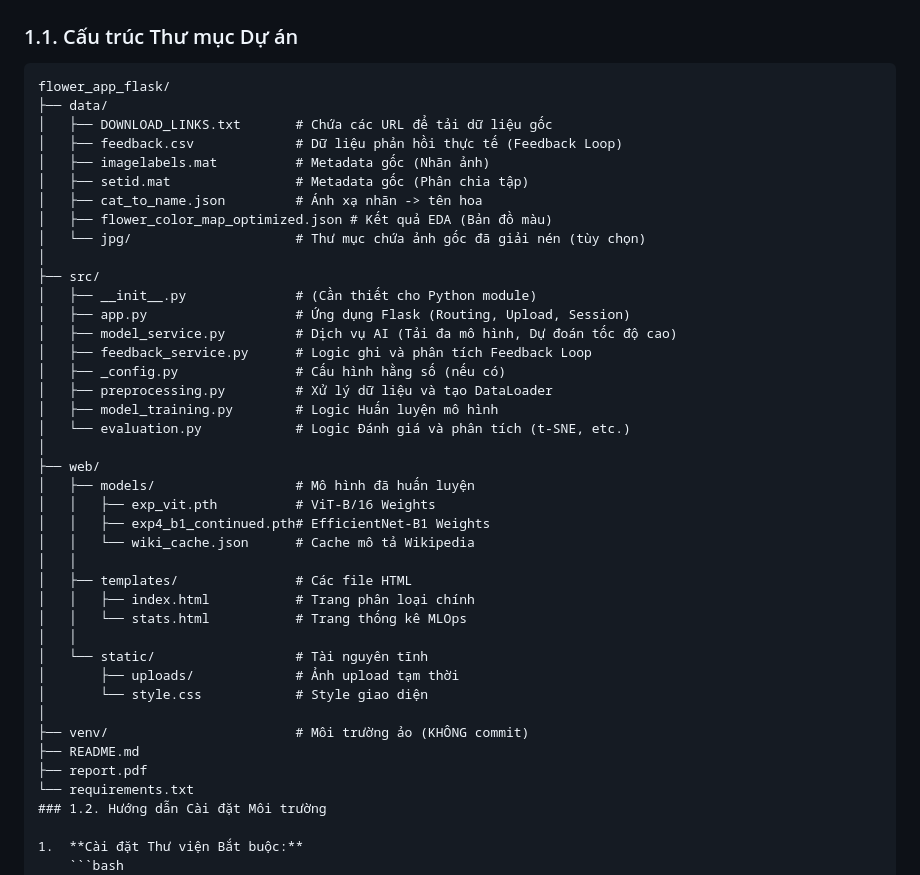
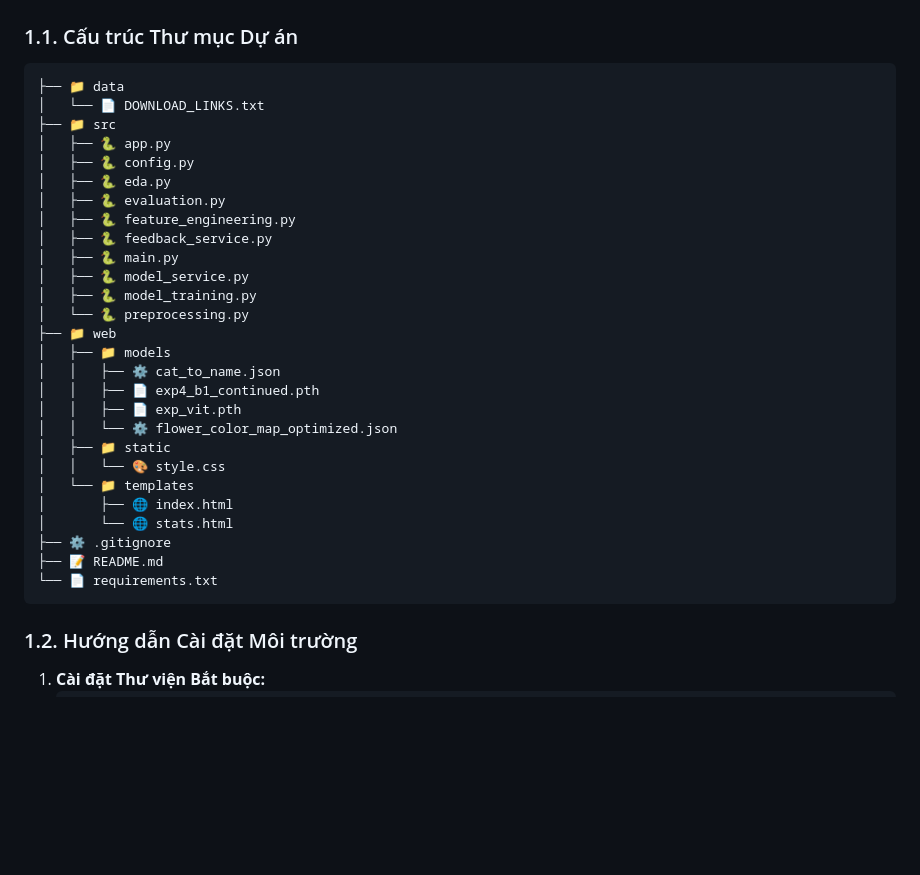
Before and after one commit to GiangProject/FlowerClassification, a Markdown page: README.md, the part around the change. Rendered like a GitHub page; blank space fills up the shorter version.

Commit message:
cap nhat readme

````diff
--- a/README.md
+++ b/README.md
@@ -16,45 +16,35 @@ Dự án triển khai một ứng dụng web Flask hiện đại để phân lo
 ## 1. 🛠️ Cấu trúc Dự án và Cài đặt
 ### 1.1. Cấu trúc Thư mục Dự án
 
-```tree
-flower_app_flask/
-├── data/
-│   ├── DOWNLOAD_LINKS.txt       # Chứa các URL để tải dữ liệu gốc
-│   ├── feedback.csv             # Dữ liệu phản hồi thực tế (Feedback Loop)
-│   ├── imagelabels.mat          # Metadata gốc (Nhãn ảnh)
-│   ├── setid.mat                # Metadata gốc (Phân chia tập)
-│   ├── cat_to_name.json         # Ánh xạ nhãn -> tên hoa
-│   ├── flower_color_map_optimized.json # Kết quả EDA (Bản đồ màu)
-│   └── jpg/                     # Thư mục chứa ảnh gốc đã giải nén (tùy chọn)
-│
-├── src/
-│   ├── __init__.py              # (Cần thiết cho Python module)
-│   ├── app.py                   # Ứng dụng Flask (Routing, Upload, Session)
-│   ├── model_service.py         # Dịch vụ AI (Tải đa mô hình, Dự đoán tốc độ cao)
-│   ├── feedback_service.py      # Logic ghi và phân tích Feedback Loop
-│   ├── _config.py               # Cấu hình hằng số (nếu có)
-│   ├── preprocessing.py         # Xử lý dữ liệu và tạo DataLoader
-│   ├── model_training.py        # Logic Huấn luyện mô hình
-│   └── evaluation.py            # Logic Đánh giá và phân tích (t-SNE, etc.)
-│
-├── web/
-│   ├── models/                  # Mô hình đã huấn luyện
-│   │   ├── exp_vit.pth          # ViT-B/16 Weights
-│   │   ├── exp4_b1_continued.pth# EfficientNet-B1 Weights
-│   │   └── wiki_cache.json      # Cache mô tả Wikipedia
-│   │
-│   ├── templates/               # Các file HTML
-│   │   ├── index.html           # Trang phân loại chính
-│   │   └── stats.html           # Trang thống kê MLOps
-│   │
-│   └── static/                  # Tài nguyên tĩnh
-│       ├── uploads/             # Ảnh upload tạm thời
-│       └── style.css            # Style giao diện
-│
-├── venv/                        # Môi trường ảo (KHÔNG commit)
-├── README.md
-├── report.pdf
-└── requirements.txt
+```
+├── 📁 data
+│   └── 📄 DOWNLOAD_LINKS.txt
+├── 📁 src
+│   ├── 🐍 app.py
+│   ├── 🐍 config.py
+│   ├── 🐍 eda.py
+│   ├── 🐍 evaluation.py
+│   ├── 🐍 feature_engineering.py
+│   ├── 🐍 feedback_service.py
+│   ├── 🐍 main.py
+│   ├── 🐍 model_service.py
+│   ├── 🐍 model_training.py
+│   └── 🐍 preprocessing.py
+├── 📁 web
+│   ├── 📁 models
+│   │   ├── ⚙️ cat_to_name.json
+│   │   ├── 📄 exp4_b1_continued.pth
+│   │   ├── 📄 exp_vit.pth
+│   │   └── ⚙️ flower_color_map_optimized.json
+│   ├── 📁 static
+│   │   └── 🎨 style.css
+│   └── 📁 templates
+│       ├── 🌐 index.html
+│       └── 🌐 stats.html
+├── ⚙️ .gitignore
+├── 📝 README.md
+└── 📄 requirements.txt
+```
 ### 1.2. Hướng dẫn Cài đặt Môi trường
 
 1.  **Cài đặt Thư viện Bắt buộc:**
````
